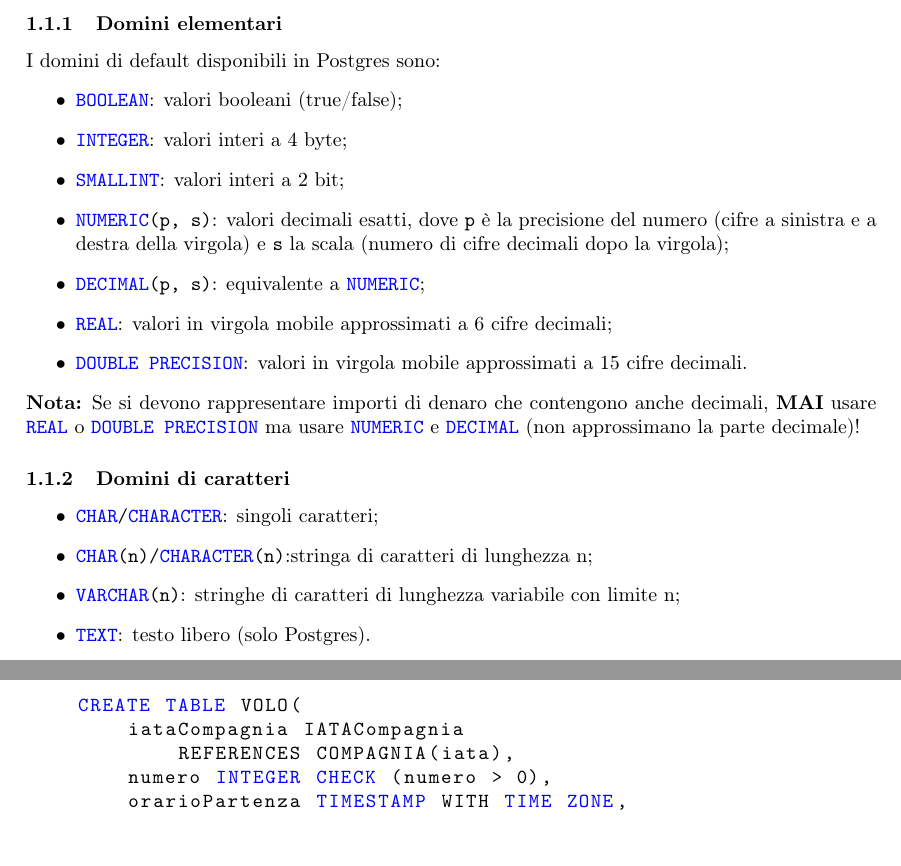
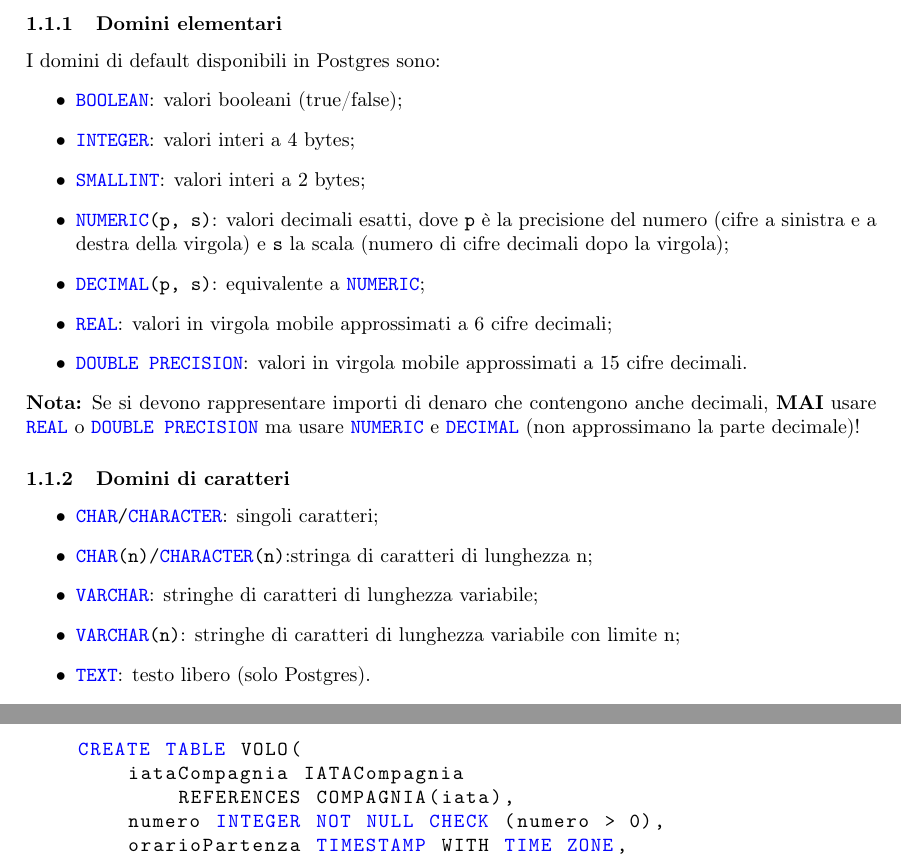
Before and after one commit to EdoGimo/LaTeX, a LaTeX document (basi-lab.tex): two parts of pages 4 and 38 of 46, joined at a grey line, cut so that both start at the same text. Compiled offline with pdfLaTeX.

Commit message:
Add files via upload

```diff
--- a/basi-lab.tex
+++ b/basi-lab.tex
@@ -84,8 +84,8 @@ CREATE TABLE nomeTabella (
 	I domini di default disponibili in Postgres sono:
 	\begin{itemize}
 		\item \lstinline|BOOLEAN|: valori booleani (true/false);
-		\item \lstinline|INTEGER|: valori interi a 4 byte;
-		\item \lstinline|SMALLINT|: valori interi a 2 bit;
+		\item \lstinline|INTEGER|: valori interi a 4 bytes;
+		\item \lstinline|SMALLINT|: valori interi a 2 bytes;
 		\item \lstinline|NUMERIC(p, s)|: valori decimali esatti, dove \lstinline|p| è la precisione del numero (cifre a sinistra e a destra della virgola) e \lstinline|s| la scala (numero di cifre decimali dopo la virgola);
 		\item \lstinline|DECIMAL(p, s)|: equivalente a \lstinline|NUMERIC|;
 		\item \lstinline|REAL|: valori in virgola mobile approssimati a 6 cifre decimali;
@@ -98,6 +98,7 @@ CREATE TABLE nomeTabella (
 	\begin{itemize}
 		\item \lstinline|CHAR/CHARACTER|: singoli caratteri;
 		\item \lstinline|CHAR(n)/CHARACTER(n)|:stringa di caratteri di lunghezza n;
+		\item \lstinline|VARCHAR|: stringhe di caratteri di lunghezza variabile;
 		\item \lstinline|VARCHAR(n)|: stringhe di caratteri di lunghezza variabile con limite n;
 		\item \lstinline|TEXT|: testo libero (solo Postgres).
 	\end{itemize}
@@ -2041,7 +2042,7 @@ Codice SQL:
 	CREATE TABLE VOLO(
 		iataCompagnia IATACompagnia
 			REFERENCES COMPAGNIA(iata),
-		numero INTEGER CHECK (numero > 0),
+		numero INTEGER NOT NULL CHECK (numero > 0),
 		orarioPartenza TIMESTAMP WITH TIME ZONE,
 		aeropPartenza IATAAeroporto
 			REFERENCES AEROPORTO(iata),
```
Also changed, not shown: basi-lab.pdf, basi-lab.tex (2 more changed lines).
